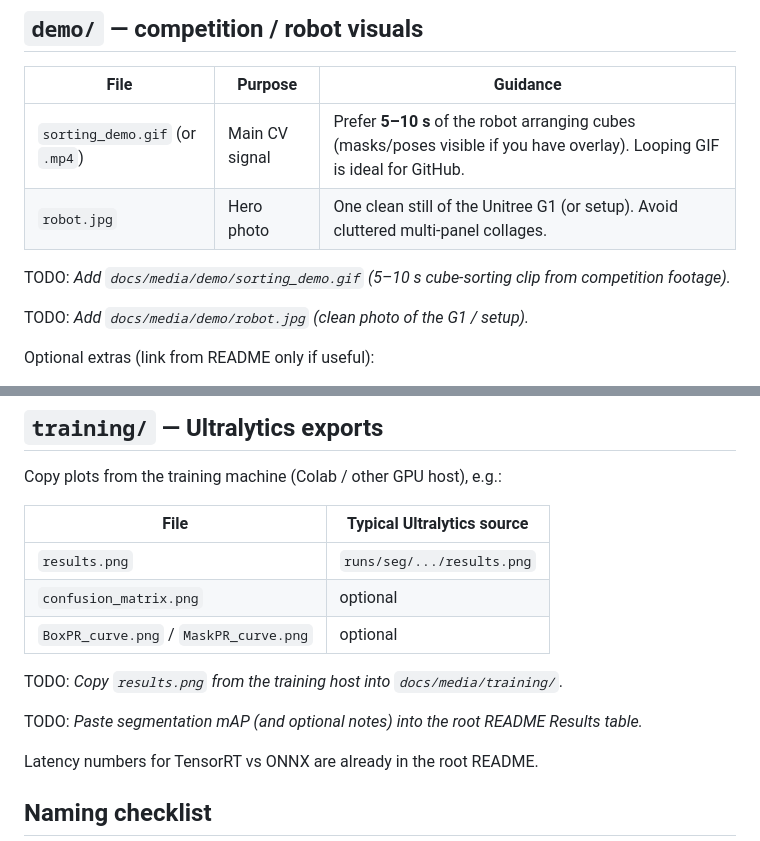
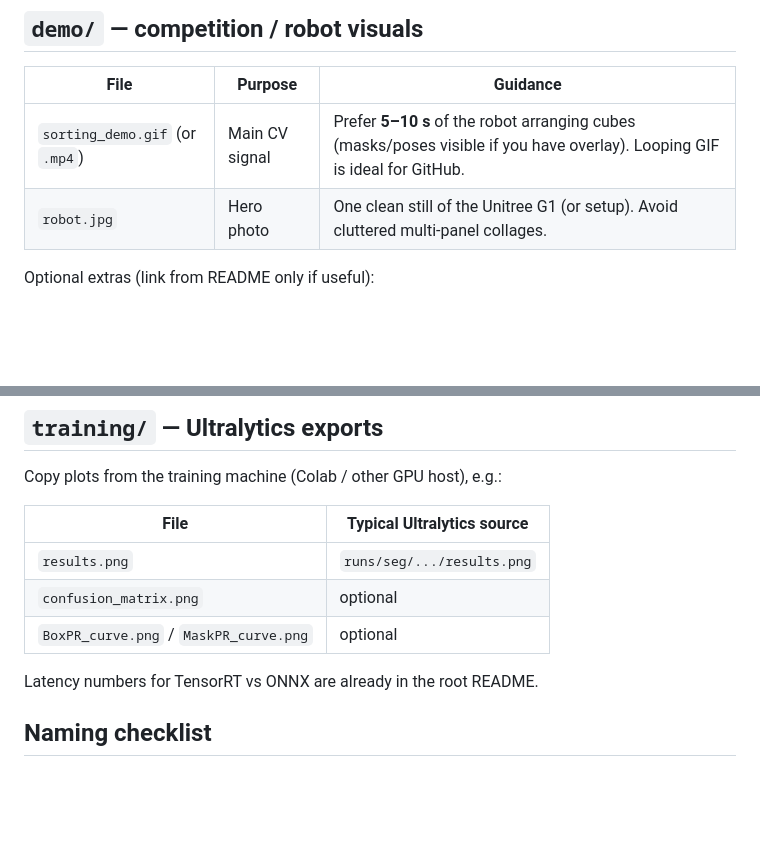
Before and after one commit to Xchallenge-zespol-PW/perception, a Markdown page: docs/media/README.md, 2 parts joined by grey strips. GitHub-like rendering; blank space fills up the shorter version.

```diff
--- a/docs/media/README.md
+++ b/docs/media/README.md
@@ -8,10 +8,6 @@ Showcase assets for the [root README](../../README.md). Keep rosbag / raw `data/
 |------|---------|----------|
 | `sorting_demo.gif` (or `.mp4`) | Main CV signal | Prefer **5–10 s** of the robot arranging cubes (masks/poses visible if you have overlay). Looping GIF is ideal for GitHub. |
 | `robot.jpg` | Hero photo | One clean still of the Unitree G1 (or setup). Avoid cluttered multi-panel collages. |
-
-TODO: *Add `docs/media/demo/sorting_demo.gif` (5–10 s cube-sorting clip from competition footage).*
-
-TODO: *Add `docs/media/demo/robot.jpg` (clean photo of the G1 / setup).*
 
 Optional extras (link from README only if useful):
 
@@ -30,10 +26,6 @@ Copy plots from the training machine (Colab / other GPU host), e.g.:
 | `confusion_matrix.png` | optional |
 | `BoxPR_curve.png` / `MaskPR_curve.png` | optional |
 
-TODO: *Copy `results.png` from the training host into `docs/media/training/`.*
-
-TODO: *Paste segmentation mAP (and optional notes) into the root README Results table.*
-
 Latency numbers for TensorRT vs ONNX are already in the root README.
 
 ## Naming checklist
```
Also changed, not shown: README.md (+4 -10 lines), docs/media/demo/robot.png (added), docs/media/training/MaskPR_curve.png (added), docs/media/training/confusion_matrix.png (added), docs/media/training/results.png (added), 2 other files.
